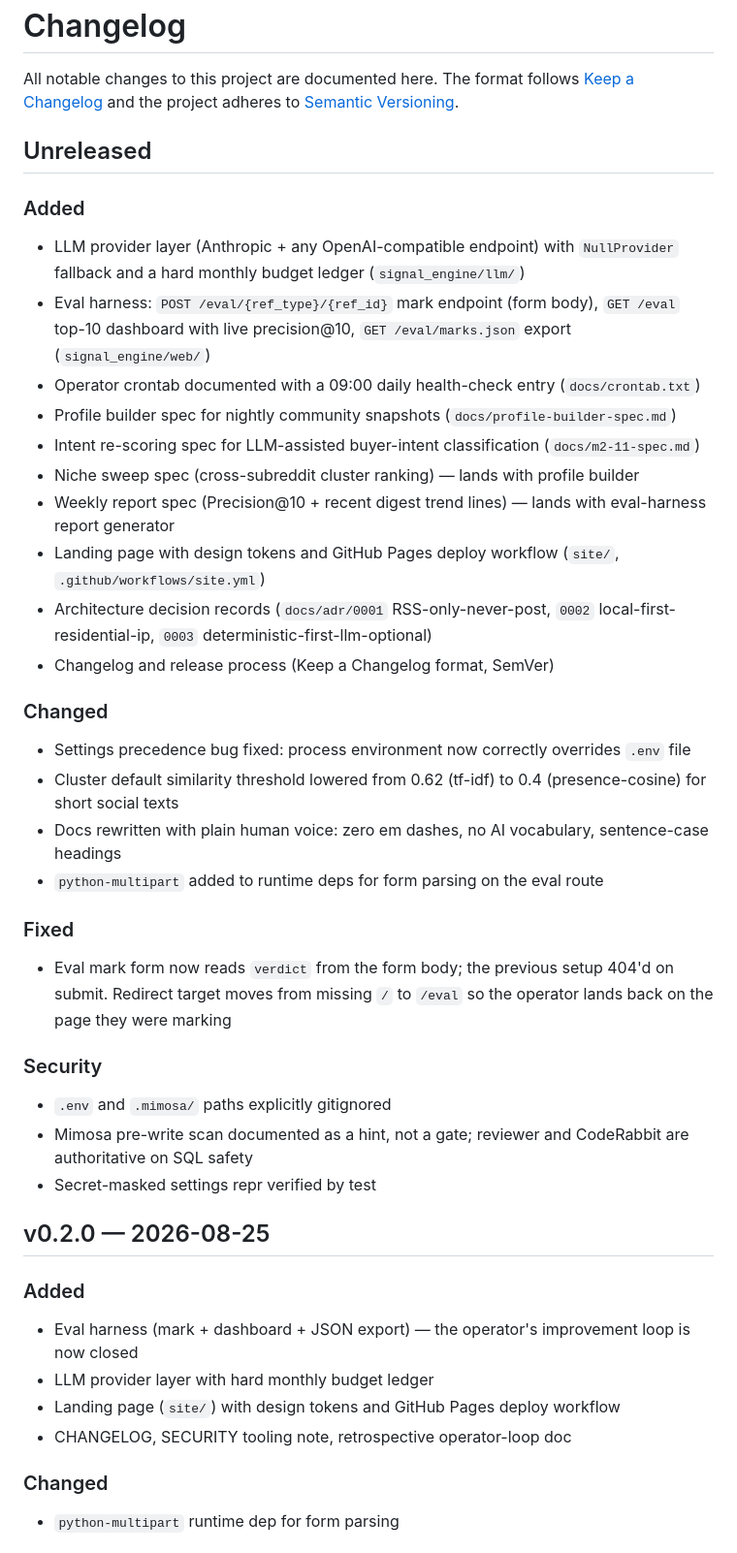
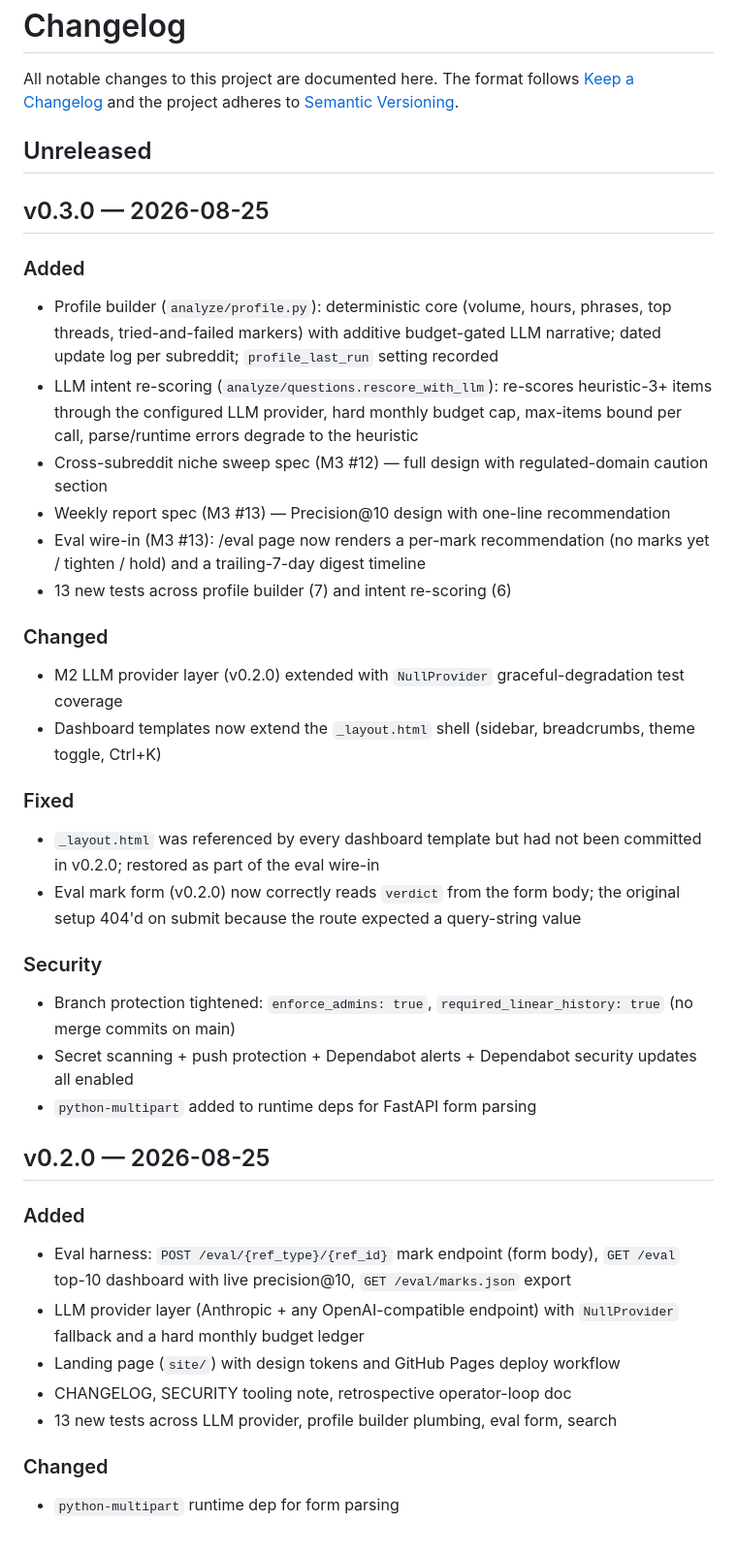
Before and after one commit to 10xdev4u-alt/signal-engine, a Markdown page: CHANGELOG.md, the part around one of its changes. Shown at 97% size. GitHub-like rendering.

Commit message:
docs: cut v0.3.0 with profile builder and intent re-scoring (#53)
CHANGELOG bumped to v0.3.0 reflecting the M2 close
(profile builder, intent re-scoring) and the M3 #13
eval wire-in. v0.2.0 entry retroactively includes the
eval harness and LLM provider work that shipped in
the v0.2.0 cycle. Pure release artifacts; no code change.

Co-authored-by: the-ai-developer <88466089+the-ai-developer@users.noreply.github.com>

```diff
--- a/CHANGELOG.md
+++ b/CHANGELOG.md
@@ -6,44 +6,42 @@ adheres to [Semantic Versioning](https://semver.org/).
 
 ## Unreleased
 
+## v0.3.0 — 2026-08-25
+
 ### Added
 
-- LLM provider layer (Anthropic + any OpenAI-compatible endpoint) with `NullProvider` fallback and a hard monthly budget ledger (`signal_engine/llm/`)
-- Eval harness: `POST /eval/{ref_type}/{ref_id}` mark endpoint (form body), `GET /eval` top-10 dashboard with live precision@10, `GET /eval/marks.json` export (`signal_engine/web/`)
-- Operator crontab documented with a 09:00 daily health-check entry (`docs/crontab.txt`)
-- Profile builder spec for nightly community snapshots (`docs/profile-builder-spec.md`)
-- Intent re-scoring spec for LLM-assisted buyer-intent classification (`docs/m2-11-spec.md`)
-- Niche sweep spec (cross-subreddit cluster ranking) — lands with profile builder
-- Weekly report spec (Precision@10 + recent digest trend lines) — lands with eval-harness report generator
-- Landing page with design tokens and GitHub Pages deploy workflow (`site/`, `.github/workflows/site.yml`)
-- Architecture decision records (`docs/adr/0001` RSS-only-never-post, `0002` local-first-residential-ip, `0003` deterministic-first-llm-optional)
-- Changelog and release process (Keep a Changelog format, SemVer)
+- Profile builder (`analyze/profile.py`): deterministic core (volume, hours, phrases, top threads, tried-and-failed markers) with additive budget-gated LLM narrative; dated update log per subreddit; `profile_last_run` setting recorded
+- LLM intent re-scoring (`analyze/questions.rescore_with_llm`): re-scores heuristic-3+ items through the configured LLM provider, hard monthly budget cap, max-items bound per call, parse/runtime errors degrade to the heuristic
+- Cross-subreddit niche sweep spec (M3 #12) — full design with regulated-domain caution section
+- Weekly report spec (M3 #13) — Precision@10 design with one-line recommendation
+- Eval wire-in (M3 #13): /eval page now renders a per-mark recommendation (no marks yet / tighten / hold) and a trailing-7-day digest timeline
+- 13 new tests across profile builder (7) and intent re-scoring (6)
 
 ### Changed
 
-- Settings precedence bug fixed: process environment now correctly overrides `.env` file
-- Cluster default similarity threshold lowered from 0.62 (tf-idf) to 0.4 (presence-cosine) for short social texts
-- Docs rewritten with plain human voice: zero em dashes, no AI vocabulary, sentence-case headings
-- `python-multipart` added to runtime deps for form parsing on the eval route
+- M2 LLM provider layer (v0.2.0) extended with `NullProvider` graceful-degradation test coverage
+- Dashboard templates now extend the `_layout.html` shell (sidebar, breadcrumbs, theme toggle, Ctrl+K)
 
 ### Fixed
 
-- Eval mark form now reads `verdict` from the form body; the previous setup 404'd on submit. Redirect target moves from missing `/` to `/eval` so the operator lands back on the page they were marking
+- `_layout.html` was referenced by every dashboard template but had not been committed in v0.2.0; restored as part of the eval wire-in
+- Eval mark form (v0.2.0) now correctly reads `verdict` from the form body; the original setup 404'd on submit because the route expected a query-string value
 
 ### Security
 
-- `.env` and `.mimosa/` paths explicitly gitignored
-- Mimosa pre-write scan documented as a hint, not a gate; reviewer and CodeRabbit are authoritative on SQL safety
-- Secret-masked settings repr verified by test
+- Branch protection tightened: `enforce_admins: true`, `required_linear_history: true` (no merge commits on main)
+- Secret scanning + push protection + Dependabot alerts + Dependabot security updates all enabled
+- `python-multipart` added to runtime deps for FastAPI form parsing
 
 ## v0.2.0 — 2026-08-25
 
 ### Added
 
-- Eval harness (mark + dashboard + JSON export) — the operator's improvement loop is now closed
-- LLM provider layer with hard monthly budget ledger
+- Eval harness: `POST /eval/{ref_type}/{ref_id}` mark endpoint (form body), `GET /eval` top-10 dashboard with live precision@10, `GET /eval/marks.json` export
+- LLM provider layer (Anthropic + any OpenAI-compatible endpoint) with `NullProvider` fallback and a hard monthly budget ledger
 - Landing page (`site/`) with design tokens and GitHub Pages deploy workflow
 - CHANGELOG, SECURITY tooling note, retrospective operator-loop doc
+- 13 new tests across LLM provider, profile builder plumbing, eval form, search
 
 ### Changed
 
```
Also changed, not shown: other parts of CHANGELOG.md (+2 -1 lines).
